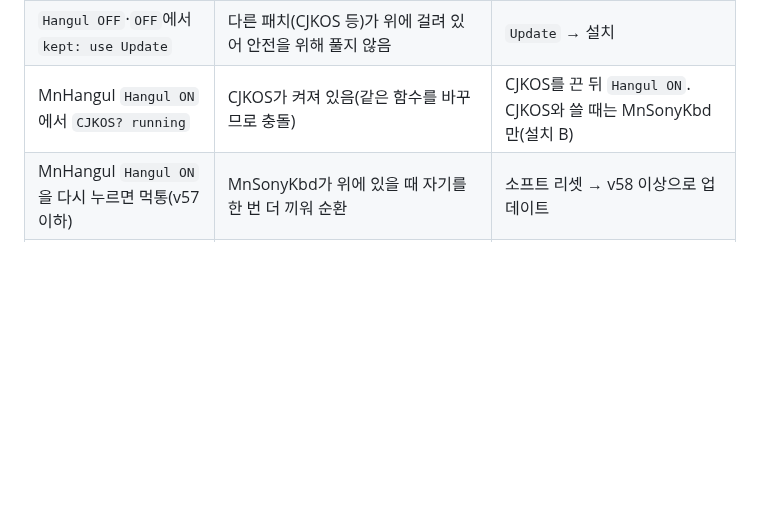
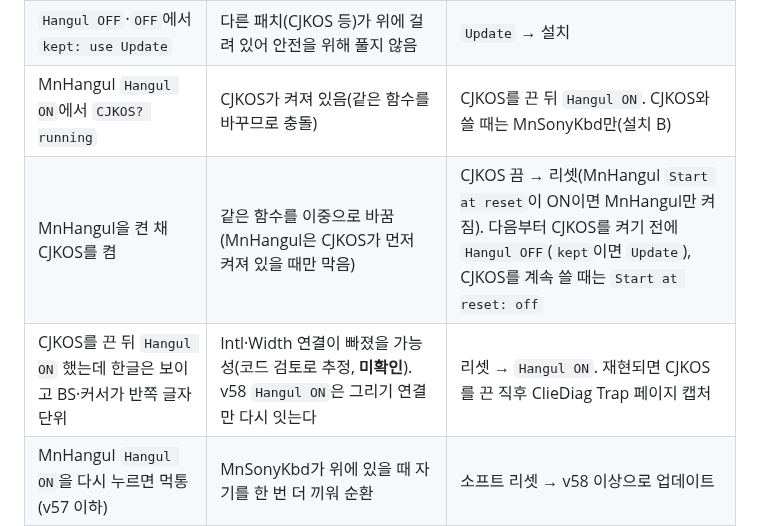
Before and after one commit to muns5965/clie-hangul-keyboard, a Markdown page: docs/RECOVERY.md, the part around the change. Rendered like a GitHub page; blank space fills up the shorter version.

Commit message:
docs: CJKOS after MnHangul guidance (Hangul OFF before CJKOS, Start at reset off), unconfirmed Intl/Width loss note
Co-Authored-By: Claude Opus 5.5 <noreply@anthropic.com>
Claude-Session: https://claude.ai/code/session_0111EUgHmukks2KoNHTb7Lqc

```diff
--- a/docs/RECOVERY.md
+++ b/docs/RECOVERY.md
@@ -49,6 +49,8 @@
 | 설치 실패("could not be overwritten") | 앱이 켜져 있어 코드가 잠김. 한쪽 앱의 `Update`로 다른 앱도 건너뛰는 기능은 MnHangul v57·MnSonyKbd v5부터 | 그 앱에서 `Update (hold 3s)` → 설치. 옛 판이라 안 되면 그 앱 자신의 `Update` |
 | `Hangul OFF`·`OFF`에서 `kept: use Update` | 다른 패치(CJKOS 등)가 위에 걸려 있어 안전을 위해 풀지 않음 | `Update` → 설치 |
 | MnHangul `Hangul ON`에서 `CJKOS? running` | CJKOS가 켜져 있음(같은 함수를 바꾸므로 충돌) | CJKOS를 끈 뒤 `Hangul ON`. CJKOS와 쓸 때는 MnSonyKbd만(설치 B) |
+| MnHangul을 켠 채 CJKOS를 켬 | 같은 함수를 이중으로 바꿈(MnHangul은 CJKOS가 먼저 켜져 있을 때만 막음) | CJKOS 끔 → 리셋(MnHangul `Start at reset`이 ON이면 MnHangul만 켜짐). 다음부터 CJKOS를 켜기 전에 `Hangul OFF`(`kept`이면 `Update`), CJKOS를 계속 쓸 때는 `Start at reset: off` |
+| CJKOS를 끈 뒤 `Hangul ON` 했는데 한글은 보이고 BS·커서가 반쪽 글자 단위 | Intl·Width 연결이 빠졌을 가능성(코드 검토로 추정, **미확인**). v58 `Hangul ON`은 그리기 연결만 다시 잇는다 | 리셋 → `Hangul ON`. 재현되면 CJKOS를 끈 직후 ClieDiag Trap 페이지 캡처 |
 | MnHangul `Hangul ON`을 다시 누르면 먹통(v57 이하) | MnSonyKbd가 위에 있을 때 자기를 한 번 더 끼워 순환 | 소프트 리셋 → v58 이상으로 업데이트 |
 | CJKOS를 켜거나 끈 뒤 Sony 키 글자가 영문 그대로, `한A`만 동작 | CJKOS가 시스템 함수를 되돌려 MnSonyKbd 키 글자 연결이 빠짐 | 가상 실크를 누르면 스스로 다시 이음(v6~). 안 되면 MnSonyKbd `Now: broken` → `ON`. 그래도 안 되면 리셋 |
 | 한/영 표시가 한 번 틀림 | Sony 그리기 순서에 기댄 판정의 한계 | `한A`를 한 번 더 누르거나 키보드를 다시 연다. 반복되면 MnSonyKbd 제목을 눌러 판정 기록 캡처 |
```
Also changed, not shown: README.md (+1 -0 lines).
